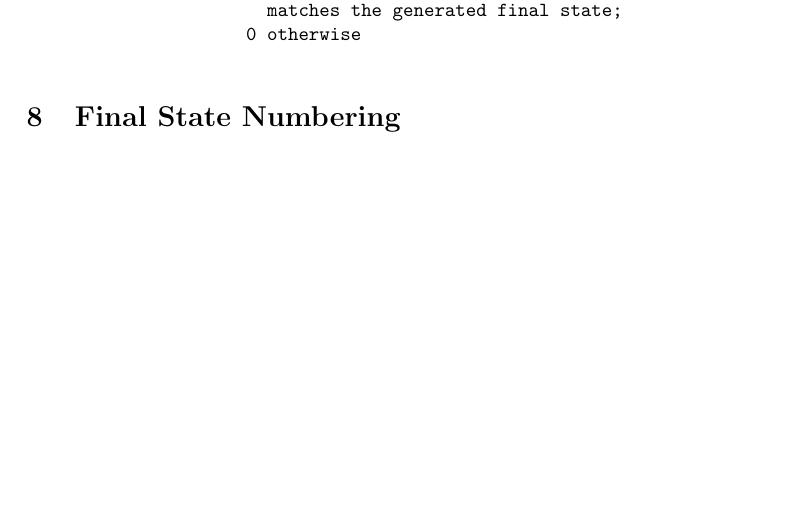
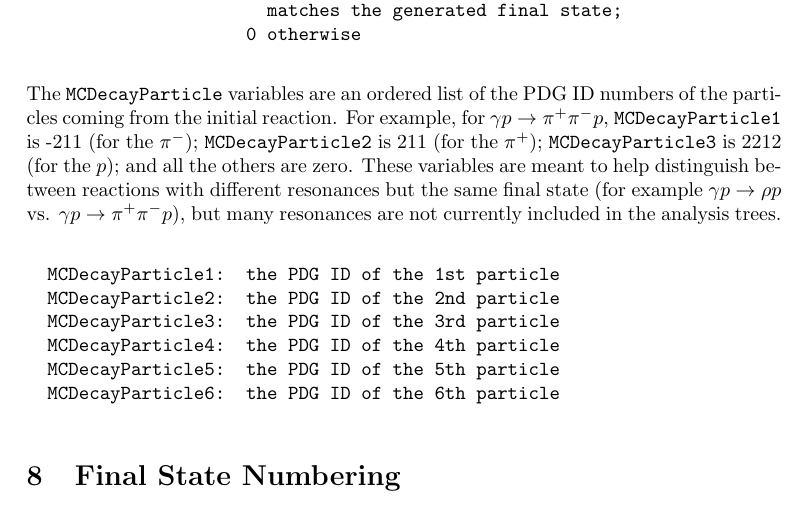
Before and after one commit to JeffersonLab/hd_utilities, a LaTeX document (FlattenForFSRoot/Documentation/GlueXFSRootFormat.tex): part of page 4 of 5, cut so that both start at the same text, the shorter picture padded with empty space. Compiled offline with pdfLaTeX.

Commit message:
Added MCDecayParticle variables.

```diff
--- a/FlattenForFSRoot/Documentation/GlueXFSRootFormat.tex
+++ b/FlattenForFSRoot/Documentation/GlueXFSRootFormat.tex
@@ -147,6 +147,22 @@ The following variables can be used to help keep track of truth information.
                      0 otherwise
 \end{verbatim}
 
+The {\tt MCDecayParticle} variables are an ordered list of the PDG ID numbers of the particles coming from the initial reaction.
+For example, for $\gamma p \to \pi^+ \pi^- p$,
+{\tt MCDecayParticle1} is -211 (for the $\pi^-$);
+{\tt MCDecayParticle2} is 211 (for the $\pi^+$);
+{\tt MCDecayParticle3} is 2212 (for the $p$);
+and all the others are zero.
+These variables are meant to help distinguish between reactions with different resonances but the same final state (for example $\gamma p \to \rho p$ vs. $\gamma p \to \pi^+ \pi^- p$), but many resonances are not currently included in the analysis trees.
+
+\begin{verbatim}
+  MCDecayParticle1:  the PDG ID of the 1st particle
+  MCDecayParticle2:  the PDG ID of the 2nd particle
+  MCDecayParticle3:  the PDG ID of the 3rd particle
+  MCDecayParticle4:  the PDG ID of the 4th particle
+  MCDecayParticle5:  the PDG ID of the 5th particle
+  MCDecayParticle6:  the PDG ID of the 6th particle
+\end{verbatim}
 
 \section{Final State Numbering}
 \label{sec:numbering}
```
Also changed, not shown: FlattenForFSRoot/Documentation/GlueXFSRootFormat.pdf, FlattenForFSRoot/Documentation/GlueXFSRootFormat.tex (6 more changed lines), 1 other file.
